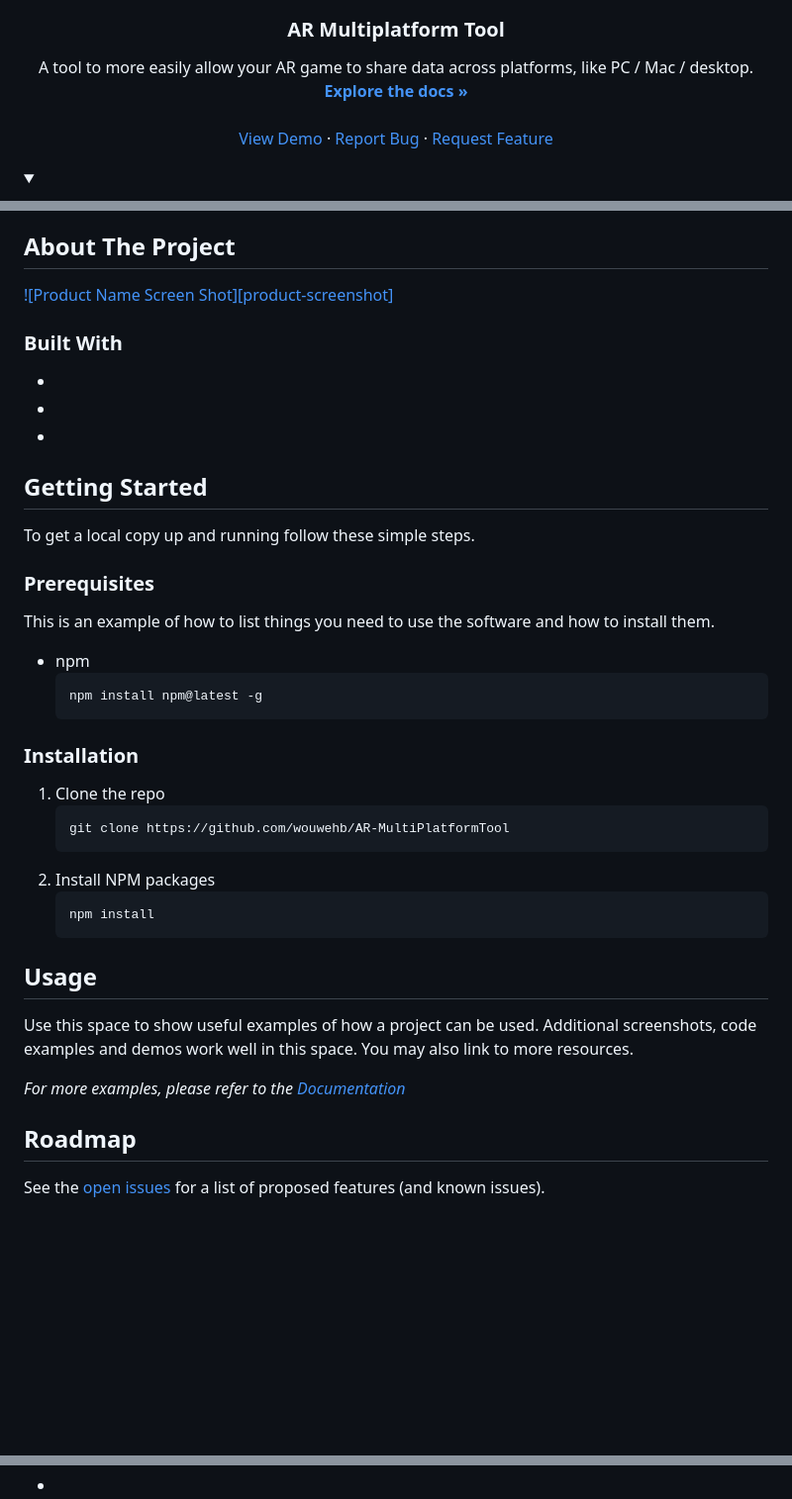
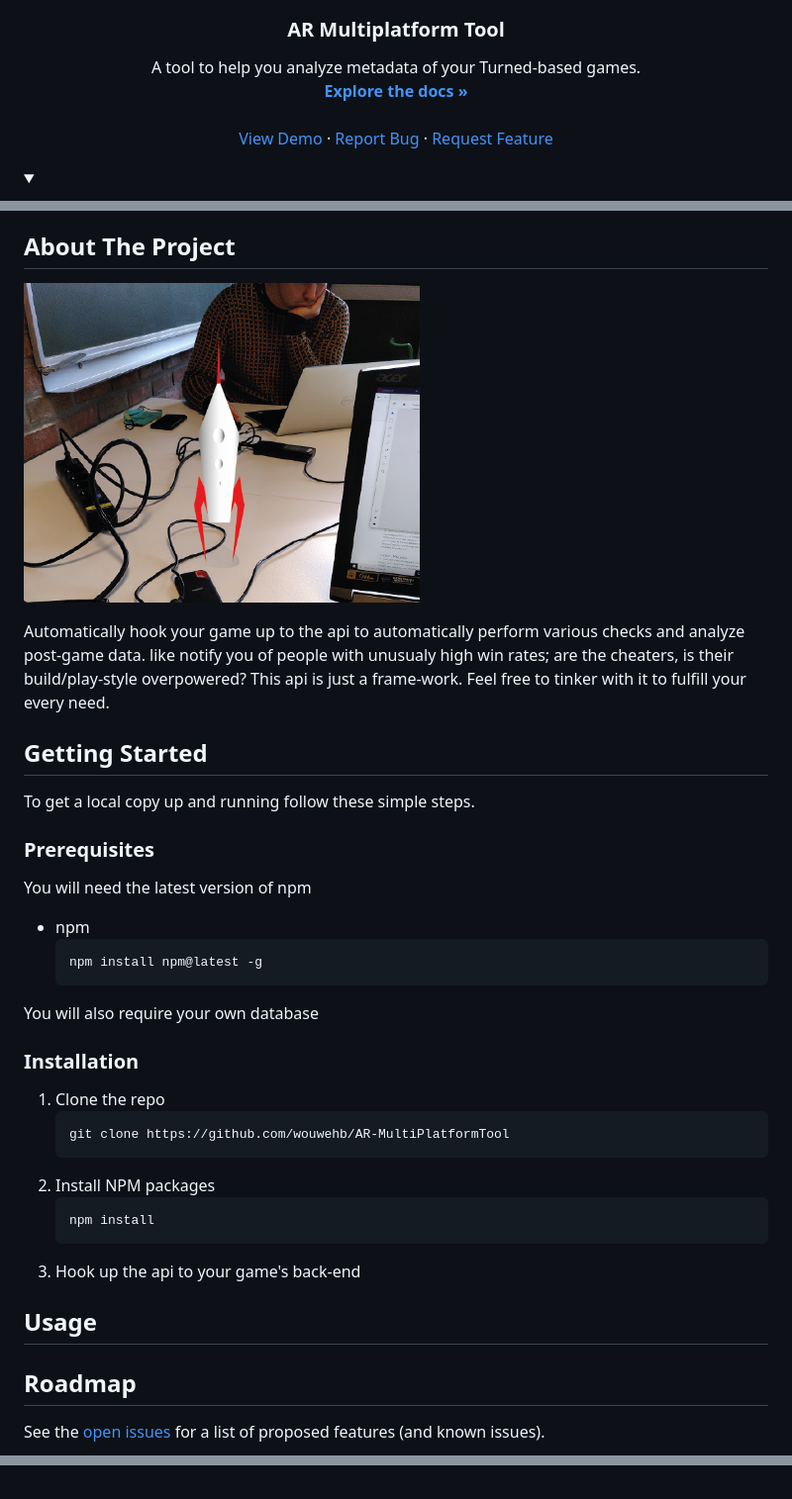
Before and after one commit to SinterklaasJager/AR-MultiplatformTool, a Markdown page: README.md, 3 parts joined by grey strips. Shown: that part at 99% size. Drawn GitHub-style; pictures changed too: data/img/rocket_background.png; blank space fills up the shorter version.

Commit message:
fix(README):small fixes/changes README
fix(README):typo top links

````diff
--- a/README.md
+++ b/README.md
@@ -17,7 +17,7 @@
   <h3 align="center">AR Multiplatform Tool</h3>
 
   <p align="center">
-    A tool to more easily allow your AR game to share data across platforms, like PC / Mac / desktop.
+    A tool to help you analyze metadata of your Turned-based games.
     <br />
     <a href="https://github.com/wouwehb/AR-MultiPlatformTool"><strong>Explore the docs »</strong></a>
     <br />
@@ -62,28 +62,25 @@
 
 ## About The Project
 
-[![Product Name Screen Shot][product-screenshot]](https://example.com)
+[<img src="data/img/rocket_background.png" alt="rocket_Background" width="400" height="275">](https://i.imgur.com/RF0TXKP.png)
 
-
-
-### Built With
-
-* []()
-* []()
-* []()
+ Automatically hook your game up to the api to automatically perform various checks and analyze post-game data. like notify you of people with unusualy high win rates; are the cheaters, is their build/play-style overpowered? This api is just a frame-work. Feel free to tinker with it to fulfill your every need.
 
 
 ## Getting Started
 
 To get a local copy up and running follow these simple steps.
 
+
 ### Prerequisites
 
-This is an example of how to list things you need to use the software and how to install them.
+You will need the latest version of npm
 * npm
   ```sh
   npm install npm@latest -g
   ```
+
+You will also require your own database
 
 ### Installation
 
@@ -95,15 +92,12 @@ This is an example of how to list things you need to use the software and how to
    ```sh
    npm install
    ```
-
+3. Hook up the api to your game's back-end
 
 
 
 ## Usage
 
-Use this space to show useful examples of how a project can be used. Additional screenshots, code examples and demos work well in this space. You may also link to more resources.
-
-_For more examples, please refer to the [Documentation](wouwehb/AR-MultiPlatformTool/documentation)_
 
 
 
@@ -151,15 +144,15 @@ Project Link: [https://github.com/wouwehb/AR-MultiplatformTool](https://github.c
 
 <!-- MARKDOWN LINKS & IMAGES -->
 <!-- https://www.markdownguide.org/basic-syntax/#reference-style-links -->
-[contributors-shield]: https://img.shields.io/github/contributors/wouwehb/repo.svg?style=for-the-badge
-[contributors-url]: https://github.com/wouwehb/repo/graphs/contributors
-[forks-shield]: https://img.shields.io/github/forks/wouwehb/repo.svg?style=for-the-badge
-[forks-url]: https://github.com/wouwehb/repo/network/members
-[stars-shield]: https://img.shields.io/github/stars/wouwehb/repo.svg?style=for-the-badge
-[stars-url]: https://github.com/wouwehb/repo/stargazers
-[issues-shield]: https://img.shields.io/github/issues/wouwehb/repo.svg?style=for-the-badge
-[issues-url]: https://github.com/wouwehb/repo/issues
-[license-shield]: https://img.shields.io/github/license/wouwehb/repo.svg?style=for-the-badge
-[license-url]: https://github.com/wouwehb/repo/blob/master/LICENSE.txt
+[contributors-shield]: https://img.shields.io/github/contributors/wouwehb/AR-MultiplatformTool.svg?style=for-the-badge
+[contributors-url]: https://github.com/wouwehb/AR-MultiplatformTool/graphs/contributors
+[forks-shield]: https://img.shields.io/github/forks/wouwehb/AR-MultiplatformTool.svg?style=for-the-badge
+[forks-url]: https://github.com/wouwehb/AR-MultiplatformTool/network/members
+[stars-shield]: https://img.shields.io/github/stars/wouwehb/AR-MultiplatformTool.svg?style=for-the-badge
+[stars-url]: https://github.com/wouwehb/AR-MultiplatformTool/stargazers
+[issues-shield]: https://img.shields.io/github/issues/wouwehb/AR-MultiplatformTool.svg?style=for-the-badge
+[issues-url]: https://github.com/wouwehb/AR-MultiplatformTool/issues
+[license-shield]: https://img.shields.io/github/license/wouwehb/AR-MultiplatformTool.svg?style=for-the-badge
+[license-url]: https://github.com/wouwehb/AR-MultiplatformTool/blob/main/LICENSE.txt
 [linkedin-shield]: https://img.shields.io/badge/-LinkedIn-black.svg?style=for-the-badge&logo=linkedin&colorB=555
 [linkedin-url]: https://linkedin.com/in/wouwehb
````
Also changed, not shown: other parts of README.md (+1 -2 lines).
